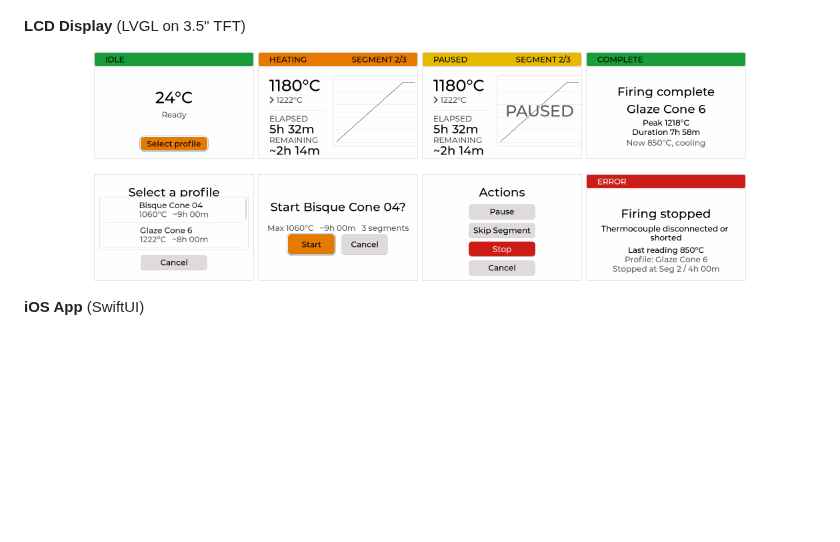
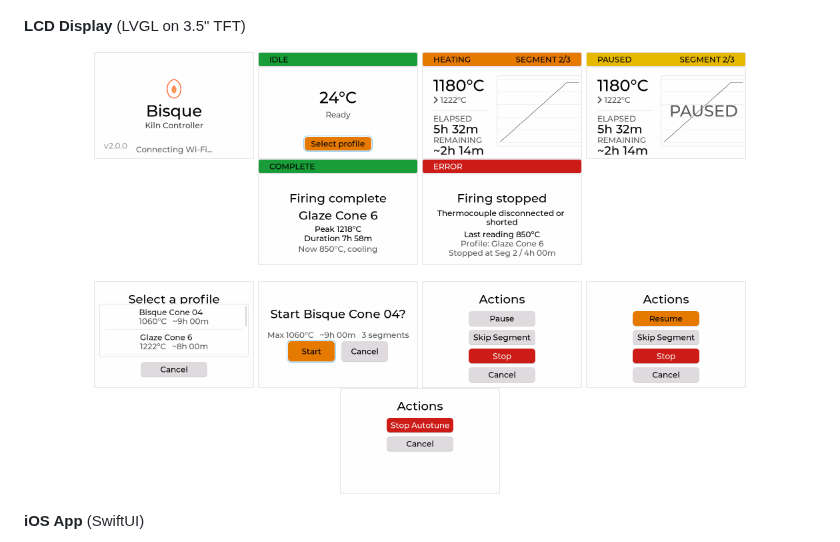
Before and after one commit to BenSeverson/bisque, a Markdown page: README.md, the part around the change. Rendered like a GitHub page; pictures changed too: docs/screenshots/lcd-modal-actions-autotune.png (added), docs/screenshots/lcd-modal-actions-paused.png (added), docs/screenshots/lcd-splash.png (added); blank space fills up the shorter version.

```diff
--- a/README.md
+++ b/README.md
@@ -57,16 +57,19 @@
 
 **LCD Display** (LVGL on 3.5" TFT)
 <p align="center">
+  <img src="docs/screenshots/lcd-splash.png" width="160" alt="Boot splash" />
   <img src="docs/screenshots/lcd-idle.png" width="160" alt="LCD idle" />
   <img src="docs/screenshots/lcd-heating.png" width="160" alt="LCD heating" />
   <img src="docs/screenshots/lcd-paused.png" width="160" alt="LCD paused" />
   <img src="docs/screenshots/lcd-complete.png" width="160" alt="LCD complete" />
+  <img src="docs/screenshots/lcd-error.png" width="160" alt="LCD error" />
 </p>
 <p align="center">
   <img src="docs/screenshots/lcd-modal-picker.png" width="160" alt="Profile picker modal" />
   <img src="docs/screenshots/lcd-modal-start-confirm.png" width="160" alt="Start confirm modal" />
   <img src="docs/screenshots/lcd-modal-actions.png" width="160" alt="Action menu modal" />
-  <img src="docs/screenshots/lcd-error.png" width="160" alt="LCD error" />
+  <img src="docs/screenshots/lcd-modal-actions-paused.png" width="160" alt="Action menu modal (paused)" />
+  <img src="docs/screenshots/lcd-modal-actions-autotune.png" width="160" alt="Action menu modal (autotune)" />
 </p>
 
 **iOS App** (SwiftUI)
```
Also changed, not shown: 5 other files.
